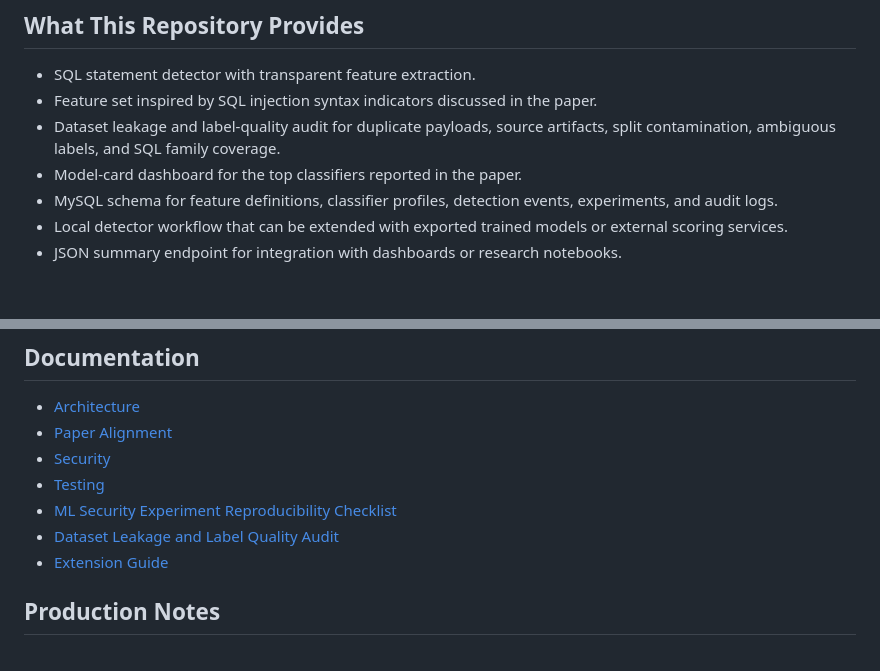
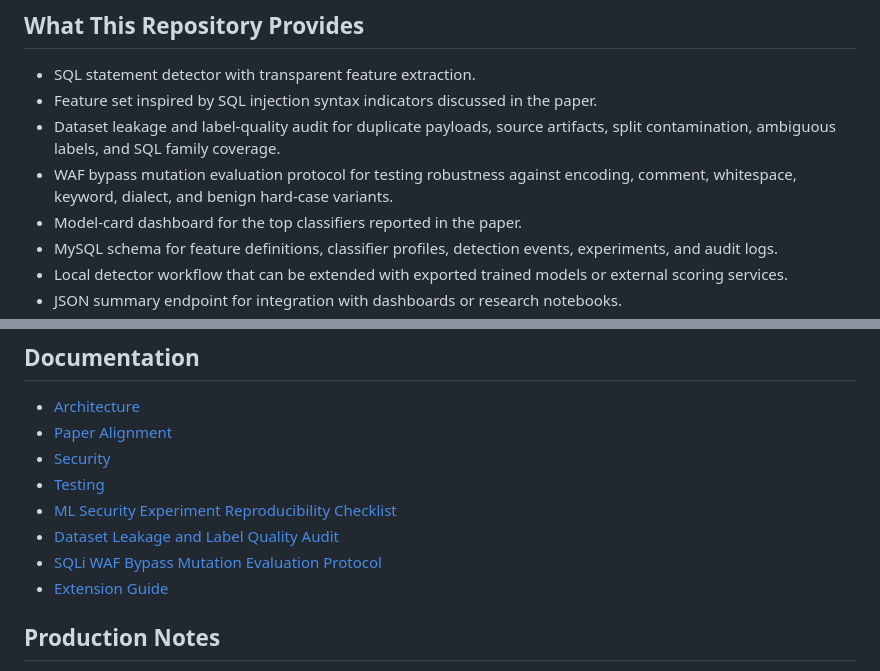
Before and after one commit to musaabhasan/sqli-ml-detection-lab, a Markdown page: README.md, 2 parts joined by grey strips. Drawn GitHub-style; blank space fills up the shorter version.

Commit message:
Add SQLi WAF bypass mutation evaluation protocol
Add SQLi WAF bypass mutation evaluation protocol

```diff
--- a/README.md
+++ b/README.md
@@ -15,6 +15,7 @@ The paper evaluated 23 machine learning classifiers on a dataset of 616 SQL stat
 - SQL statement detector with transparent feature extraction.
 - Feature set inspired by SQL injection syntax indicators discussed in the paper.
 - Dataset leakage and label-quality audit for duplicate payloads, source artifacts, split contamination, ambiguous labels, and SQL family coverage.
+- WAF bypass mutation evaluation protocol for testing robustness against encoding, comment, whitespace, keyword, dialect, and benign hard-case variants.
 - Model-card dashboard for the top classifiers reported in the paper.
 - MySQL schema for feature definitions, classifier profiles, detection events, experiments, and audit logs.
 - Local detector workflow that can be extended with exported trained models or external scoring services.
@@ -76,6 +77,7 @@ bin/                 Lint and test scripts
 - [Testing](docs/testing.md)
 - [ML Security Experiment Reproducibility Checklist](docs/ml-security-reproducibility-checklist.md)
 - [Dataset Leakage and Label Quality Audit](docs/dataset-leakage-label-quality-audit.md)
+- [SQLi WAF Bypass Mutation Evaluation Protocol](docs/waf-bypass-mutation-evaluation-protocol.md)
 - [Extension Guide](docs/extension-guide.md)
 
 ## Production Notes
```
Also changed, not shown: docs/waf-bypass-mutation-evaluation-protocol.md (added, +145 -0 lines).
